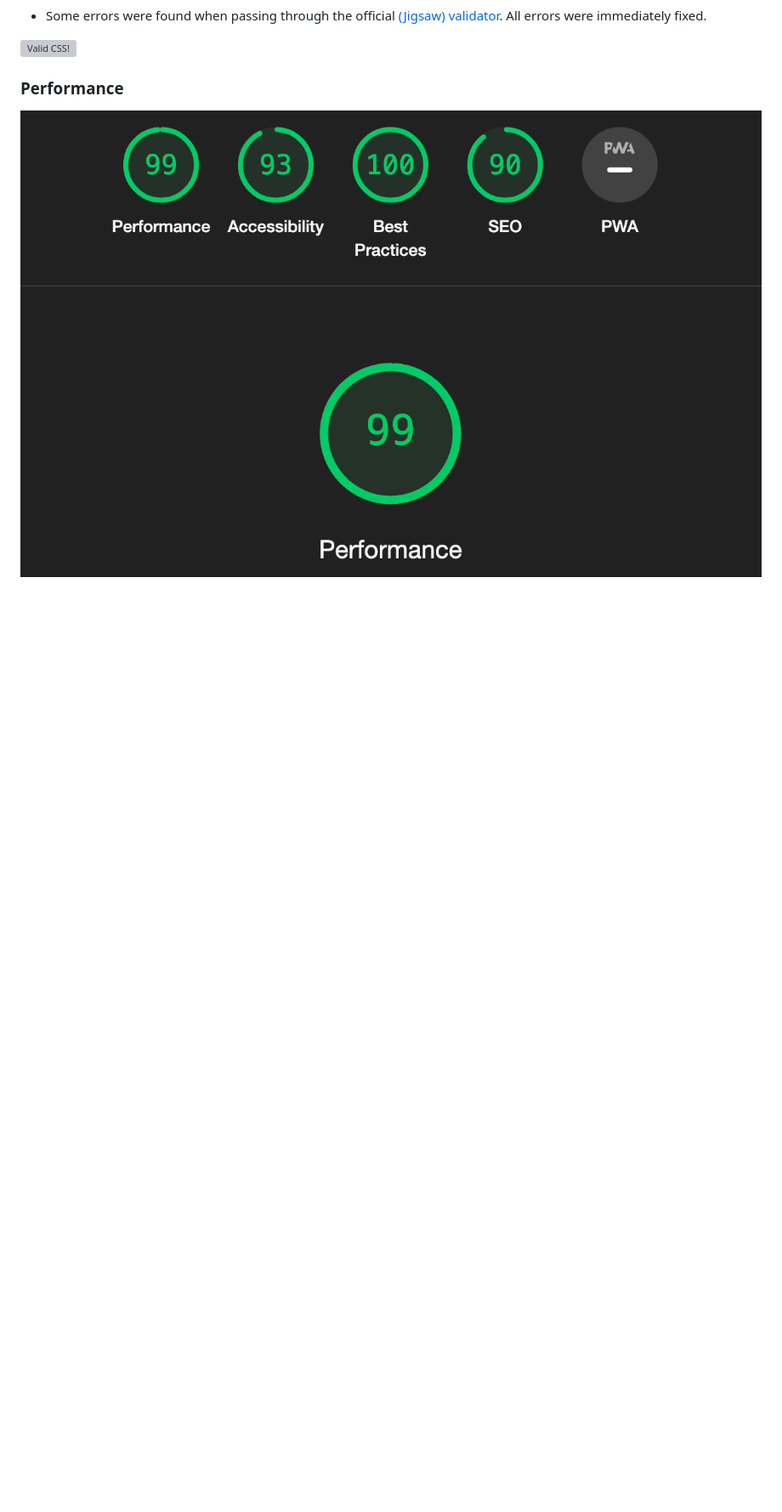
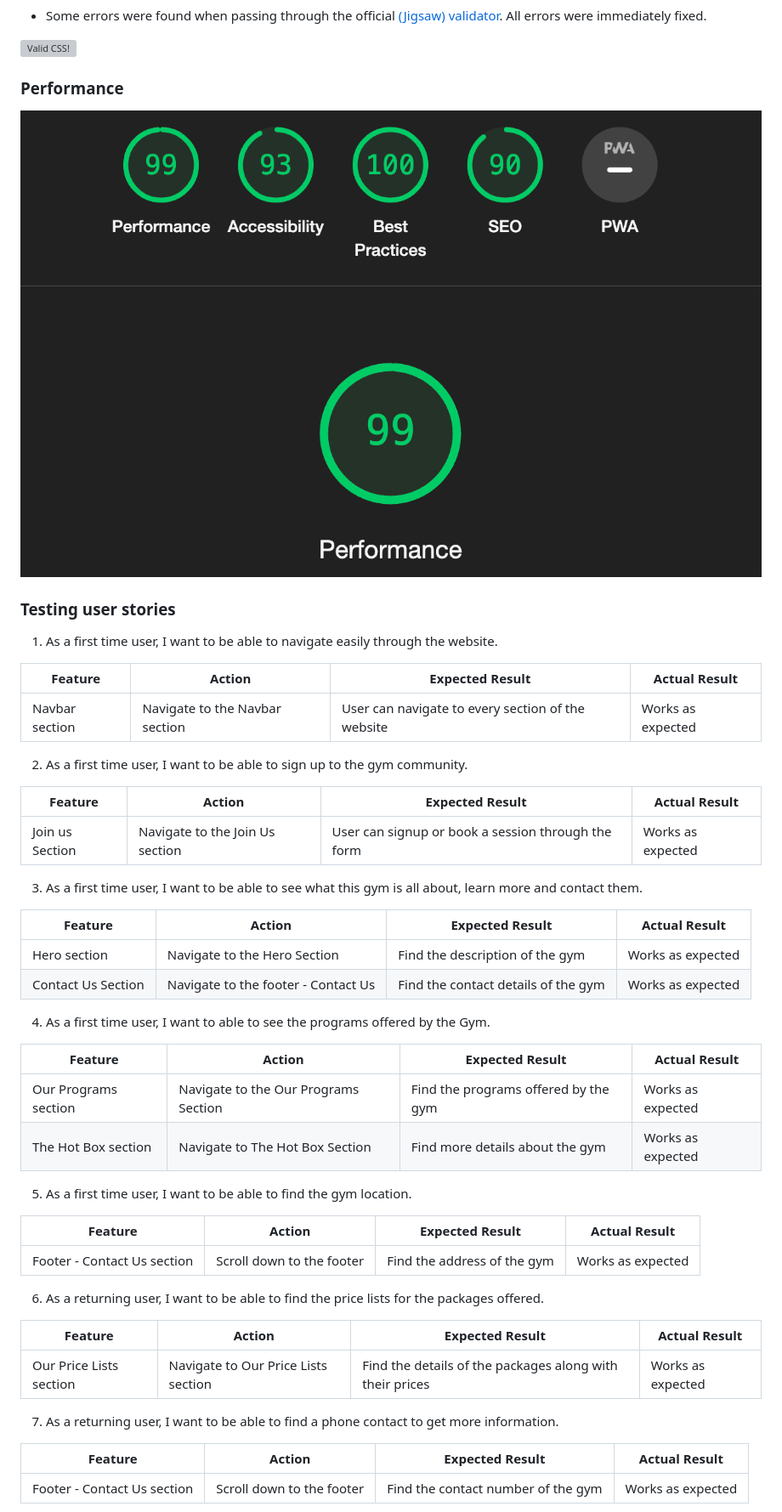
Before and after one commit to raed-nimer/CI_PP1_CG, a Markdown page: README.md, the part around the change printed below. Shown: that part at 85% size. Drawn GitHub-style; blank space fills up the shorter version; grey boxes are pictures that could not be loaded.

Commit message:
Add testing user stories to readme file

```diff
--- a/README.md
+++ b/README.md
@@ -142,3 +142,50 @@ Also made sure that the website is clear, easy to use and valuable for the user.
 
 ![light house](assets/lighthouse-performance.png)
 
+
+### Testing user stories
+
+1. As a first time user, I want to be able to navigate easily through the website.
+
+| **Feature** | **Action** | **Expected Result** | **Actual Result** |
+|-------------|------------|---------------------|-------------------|
+| Navbar section | Navigate to the Navbar section | User can navigate to every section of the website | Works as expected |
+
+2. As a first time user, I want to be able to sign up to the gym community.
+
+| **Feature** | **Action** | **Expected Result** | **Actual Result** |
+|-------------|------------|---------------------|-------------------|
+| Join us Section | Navigate to the Join Us section | User can signup or book a session through the form | Works as expected |
+
+3. As a first time user, I want to be able to see what this gym is all about, learn more and contact them.
+
+| **Feature** | **Action** | **Expected Result** | **Actual Result** |
+|-------------|------------|---------------------|-------------------|
+| Hero section | Navigate to the Hero Section | Find the description of the gym | Works as expected |
+| Contact Us Section | Navigate to the footer - Contact Us | Find the contact details of the gym | Works as expected |
+
+4. As a first time user, I want to able to see the programs offered by the Gym.
+
+| **Feature** | **Action** | **Expected Result** | **Actual Result** |
+|-------------|------------|---------------------|-------------------|
+| Our Programs section | Navigate to the Our Programs Section | Find the programs offered by the gym | Works as expected |
+| The Hot Box section | Navigate to The Hot Box Section | Find more details about the gym | Works as expected |
+
+5. As a first time user, I want to be able to find the gym location.
+
+| **Feature** | **Action** | **Expected Result** | **Actual Result** |
+|-------------|------------|---------------------|-------------------|
+| Footer - Contact Us section | Scroll down to the footer | Find the address of the gym | Works as expected |
+
+6. As a returning user, I want to be able to find the price lists for the packages offered.
+
+| **Feature** | **Action** | **Expected Result** | **Actual Result** |
+|-------------|------------|---------------------|-------------------|
+| Our Price Lists section | Navigate to Our Price Lists section | Find the details of the packages along with their prices | Works as expected |
+
+7. As a returning user, I want to be able to find a phone contact to get more information.
+
+| **Feature** | **Action** | **Expected Result** | **Actual Result** |
+|-------------|------------|---------------------|-------------------|
+| Footer - Contact Us section | Scroll down to the footer | Find the contact number of the gym | Works as expected |
+
```
Also changed, not shown: other parts of README.md (+13 -7 lines), assets/accessibility-test.png (added), 1 other file.
